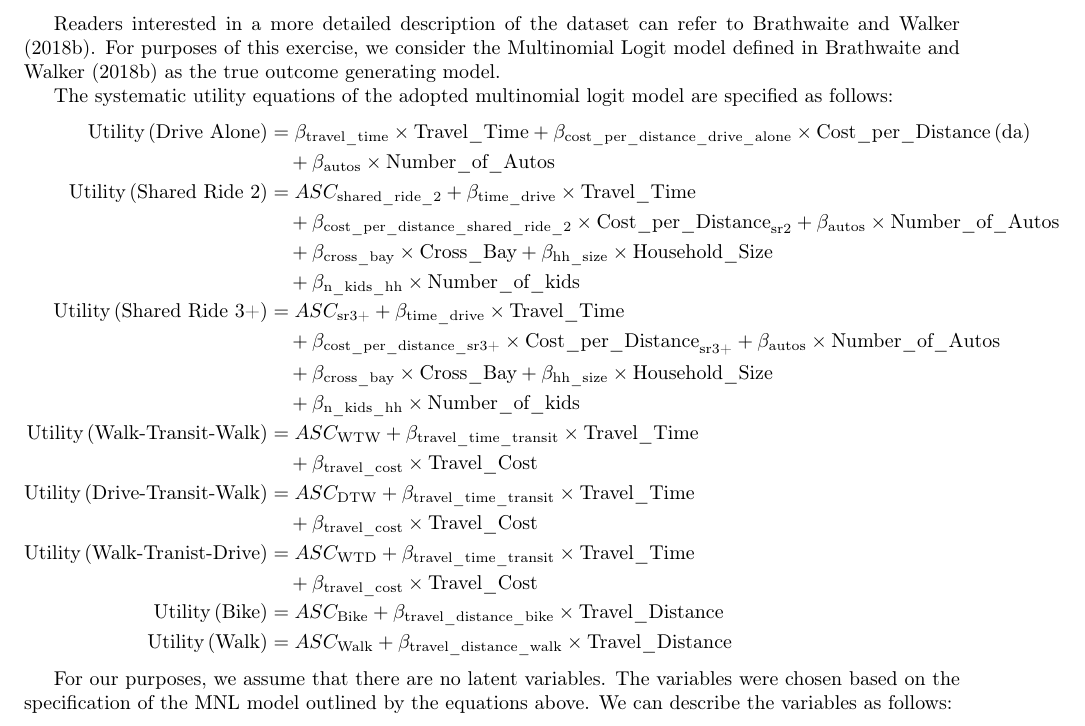
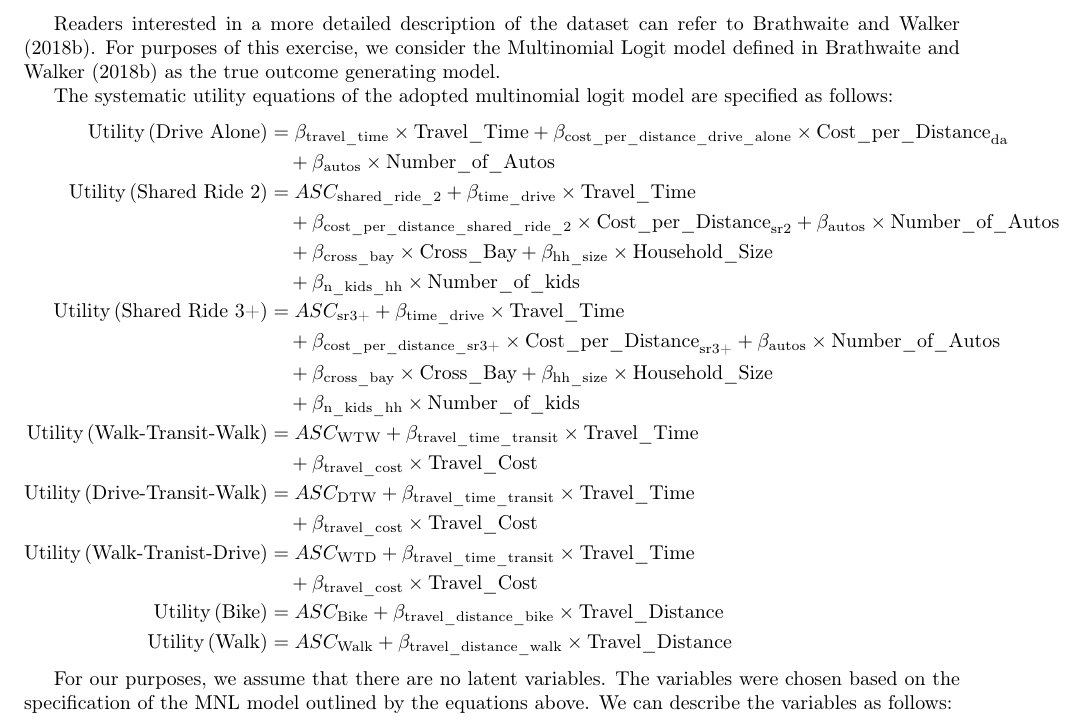
Before and after one commit to hassan-obeid/tr_b_causal_2020, a LaTeX document (article/main.tex, which reads article/sections/_2_graph_importance.tex): part of page 3 of 36, cut so that both start at the same text. Compiled offline with pdfLaTeX.

Commit message:
updated the equation for DA

```diff
--- a/article/sections/_2_graph_importance.tex
+++ b/article/sections/_2_graph_importance.tex
@@ -63,7 +63,7 @@ For purposes of this exercise, we consider the Multinomial Logit model defined i
 The systematic utility equations of the adopted multinomial logit model are specified as follows:
 \begin{equation*}
    \begin{aligned}
-   \textrm{Utility} \left(\textrm{Drive Alone}\right) &= \beta_{\textrm{travel\_time}} \times \textrm{Travel\_Time} + \beta_{\textrm{cost\_per\_distance\_drive\_alone}} \times \textrm{Cost\_per\_Distance}\left(\textrm{da}\right) \\
+   \textrm{Utility} \left(\textrm{Drive Alone}\right) &= \beta_{\textrm{travel\_time}} \times \textrm{Travel\_Time} + \beta_{\textrm{cost\_per\_distance\_drive\_alone}} \times \textrm{Cost\_per\_Distance}_{\textrm{da}} \\
    &\quad + \beta_{\textrm{autos}} \times \textrm{Number\_of\_Autos} \\
    \textrm{Utility} \left(\textrm{Shared Ride 2}\right) &= ASC_{\textrm{shared\_ride\_2}} + \beta_{\textrm{time\_drive}} \times \textrm{Travel\_Time} \\
    &\quad + \beta_{\textrm{cost\_per\_distance\_shared\_ride\_2}} \times \textrm{Cost\_per\_Distance}_{ \textrm{sr2} } + \beta_{\textrm{autos}}  \times \textrm{Number\_of\_Autos} \\
```
